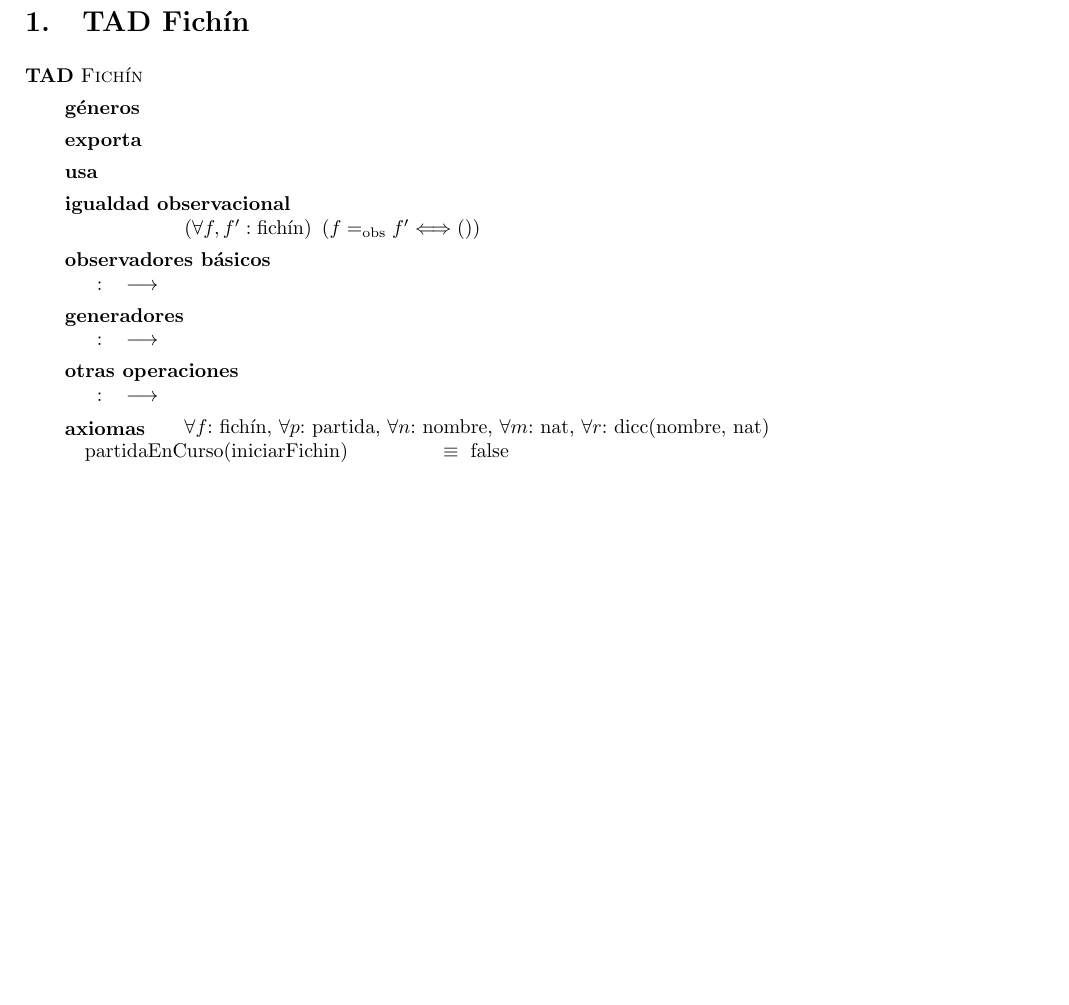
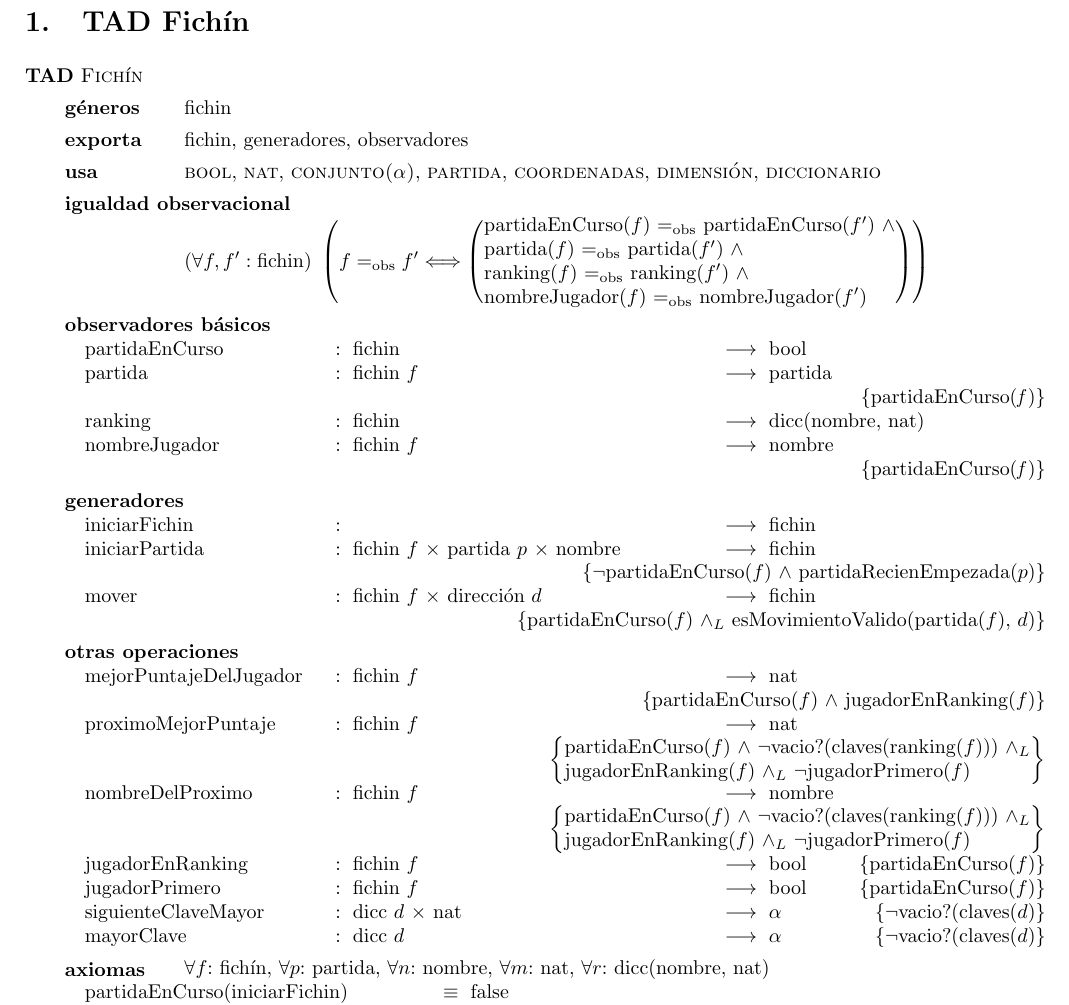
Before and after one commit to guillereyna/tp-algo2-2021-grupal, a LaTeX document (tpg2/TP2/tp2-guille.tex): part of page 2 of 3, cut so that both start at the same text, the shorter picture padded with empty space. Compiled offline with pdfLaTeX.

Commit message:
Se agrega la igualdad observacional, observadores, generadores y otras operaciones al TAD Fichin

```diff
--- a/tpg2/TP2/tp2-guille.tex
+++ b/tpg2/TP2/tp2-guille.tex
@@ -22,23 +22,39 @@
 \section{TAD Fichín}
 
 \begin{tad}{\tadNombre{Fichín}}
-\tadGeneros{}
-\tadExporta{}
-\tadUsa{\tadNombre{}}
+\tadGeneros{fichin}
 
-\tadIgualdadObservacional{f}{f'}{fichín}{}
-\tadAlinearFunciones{}{}
+\tadExporta{fichin, generadores, observadores}
+
+\tadUsa{\tadNombre{bool}, \tadNombre{nat}, \tadNombre{conjunto($\alpha$)}, \tadNombre{partida}, \tadNombre{coordenadas}, \tadNombre{dimensión}, \tadNombre{diccionario}}
+
+\tadIgualdadObservacional{f}{f'}{fichin}{partidaEnCurso($f$) \igobs partidaEnCurso($f'$) $\land$ \\ partida($f$) \igobs partida($f'$) $\land$
+\\ ranking($f$) \igobs ranking($f'$) $\land$ \\ nombreJugador($f$) \igobs nombreJugador($f'$)}
+\tadAlinearFunciones{movimientosConInmunidad}{mapa/$m$,conj(coordenadas)/$chocolates$}
+
 \tadObservadores
+\tadOperacion{partidaEnCurso}{fichin}{bool}{}
+\tadOperacion{partida}{fichin /f}{partida}{partidaEnCurso(\textit{f})}
+\tadOperacion{ranking}{fichin}{dicc(nombre, nat)}{}
+\tadOperacion{nombreJugador}{fichin /f}{nombre}{partidaEnCurso(\textit{f})}
 
-\tadOperacion{}{}{}{}
 
 \tadGeneradores
 
-\tadOperacion{}{}{}{}
+\tadOperacion{iniciarFichin}{}{fichin}{}
+\tadOperacion{iniciarPartida}{fichin/f, partida/p, nombre}{fichin}{$\neg$partidaEnCurso($f$) $\land$ partidaRecienEmpezada($p$)}
+\tadOperacion{mover}{fichin/f, dirección/d}{fichin}{partidaEnCurso($f$) $\land_L$ esMovimientoValido(partida($f$), $d$)}
+
 
 \tadOtrasOperaciones
 
-\tadOperacion{}{}{}{}
+\tadOperacion{mejorPuntajeDelJugador}{fichin/f}{nat}{partidaEnCurso($f$) $\land$ jugadorEnRanking($f$)}
+\tadOperacion{proximoMejorPuntaje}{fichin/f}{nat}{partidaEnCurso($f$) $\land$ $\neg$vacio?(claves(ranking($f$))) $\land_L$\\ jugadorEnRanking($f$) $\land_L$ $\neg$jugadorPrimero($f$)}
+\tadOperacion{nombreDelProximo}{fichin/f}{nombre}{partidaEnCurso($f$) $\land$ $\neg$vacio?(claves(ranking($f$))) $\land_L$\\ jugadorEnRanking($f$) $\land_L$ $\neg$jugadorPrimero($f$)}
+\tadOperacion{jugadorEnRanking}{fichin/f}{bool}{partidaEnCurso($f$)}
+\tadOperacion{jugadorPrimero}{fichin/f}{bool}{partidaEnCurso($f$)}
+\tadOperacion{siguienteClaveMayor}{dicc/d, nat}{$\alpha$}{$\neg$vacio?(claves($d$)}
+\tadOperacion{mayorClave}{dicc/d}{$\alpha$}{$\neg$vacio?(claves($d$)}
 
 \tadAxiomas[\paratodo{fichín}{f}, \paratodo{partida}{p}, \paratodo{nombre}{n}, \paratodo{nat}{m}, \paratodo{dicc(nombre, nat)}{r}]
 \tadAlinearAxiomas{partidaEnCurso(iniciarPartida($f, p, n$))}
```
